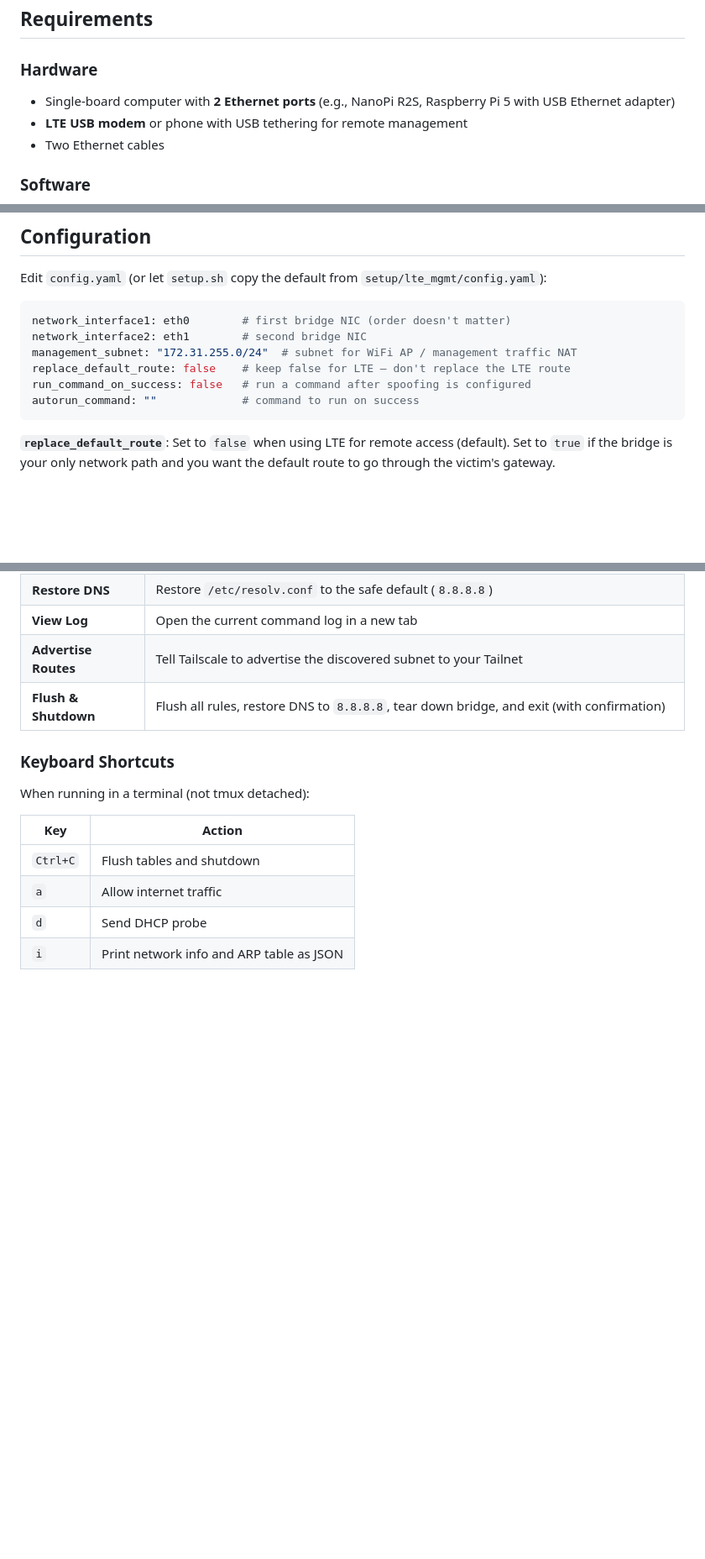
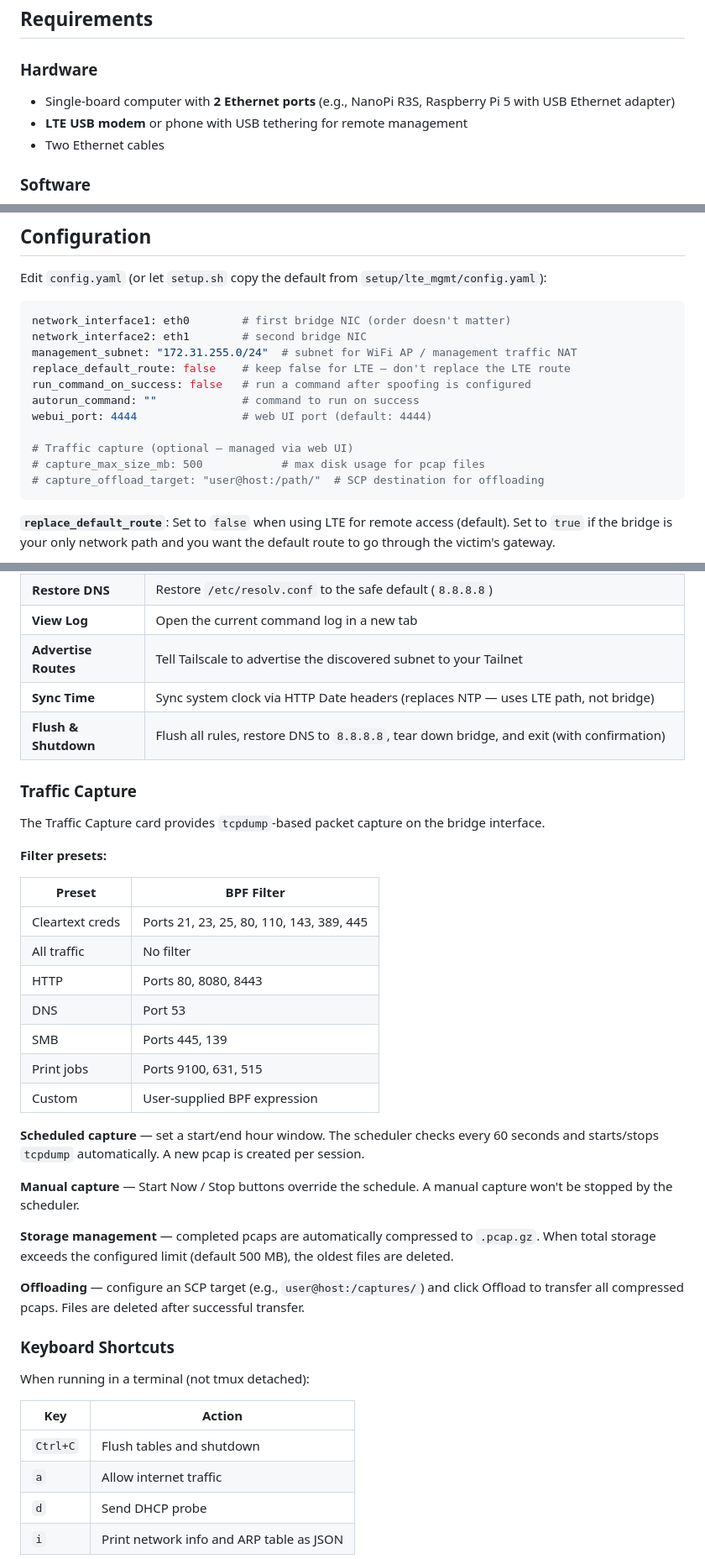
Before and after one commit to haha150/dolospy, a Markdown page: README.md, 3 parts joined by grey strips. Shown at 84% size. Rendered like a GitHub page; blank space fills up the shorter version.

````diff
--- a/README.md
+++ b/README.md
@@ -28,7 +28,7 @@ Re-implementation of [DolosJS](https://github.com/fkasler/dolosjs) in Python wit
 
 ### Hardware
 
-- Single-board computer with **2 Ethernet ports** (e.g., NanoPi R2S, Raspberry Pi 5 with USB Ethernet adapter)
+- Single-board computer with **2 Ethernet ports** (e.g., NanoPi R3S, Raspberry Pi 5 with USB Ethernet adapter)
 - **LTE USB modem** or phone with USB tethering for remote management
 - Two Ethernet cables
 
@@ -103,6 +103,11 @@ management_subnet: "172.31.255.0/24"  # subnet for WiFi AP / management traffic
 replace_default_route: false    # keep false for LTE — don't replace the LTE route
 run_command_on_success: false   # run a command after spoofing is configured
 autorun_command: ""             # command to run on success
+webui_port: 4444                # web UI port (default: 4444)
+
+# Traffic capture (optional — managed via web UI)
+# capture_max_size_mb: 500            # max disk usage for pcap files
+# capture_offload_target: "user@host:/path/"  # SCP destination for offloading
 ```
 
 **`replace_default_route`**: Set to `false` when using LTE for remote access (default). Set to `true` if the bridge is your only network path and you want the default route to go through the victim's gateway.
@@ -153,7 +160,32 @@ The web UI shows:
 | **Restore DNS** | Restore `/etc/resolv.conf` to the safe default (`8.8.8.8`) |
 | **View Log** | Open the current command log in a new tab |
 | **Advertise Routes** | Tell Tailscale to advertise the discovered subnet to your Tailnet |
+| **Sync Time** | Sync system clock via HTTP Date headers (replaces NTP — uses LTE path, not bridge) |
 | **Flush & Shutdown** | Flush all rules, restore DNS to `8.8.8.8`, tear down bridge, and exit (with confirmation) |
+
+### Traffic Capture
+
+The Traffic Capture card provides `tcpdump`-based packet capture on the bridge interface.
+
+**Filter presets:**
+
+| Preset | BPF Filter |
+|--------|------------|
+| Cleartext creds | Ports 21, 23, 25, 80, 110, 143, 389, 445 |
+| All traffic | No filter |
+| HTTP | Ports 80, 8080, 8443 |
+| DNS | Port 53 |
+| SMB | Ports 445, 139 |
+| Print jobs | Ports 9100, 631, 515 |
+| Custom | User-supplied BPF expression |
+
+**Scheduled capture** — set a start/end hour window. The scheduler checks every 60 seconds and starts/stops `tcpdump` automatically. A new pcap is created per session.
+
+**Manual capture** — Start Now / Stop buttons override the schedule. A manual capture won't be stopped by the scheduler.
+
+**Storage management** — completed pcaps are automatically compressed to `.pcap.gz`. When total storage exceeds the configured limit (default 500 MB), the oldest files are deleted.
+
+**Offloading** — configure an SCP target (e.g., `user@host:/captures/`) and click Offload to transfer all compressed pcaps. Files are deleted after successful transfer.
 
 ### Keyboard Shortcuts
 
````
Also changed, not shown: other parts of README.md (+12 -3 lines).
